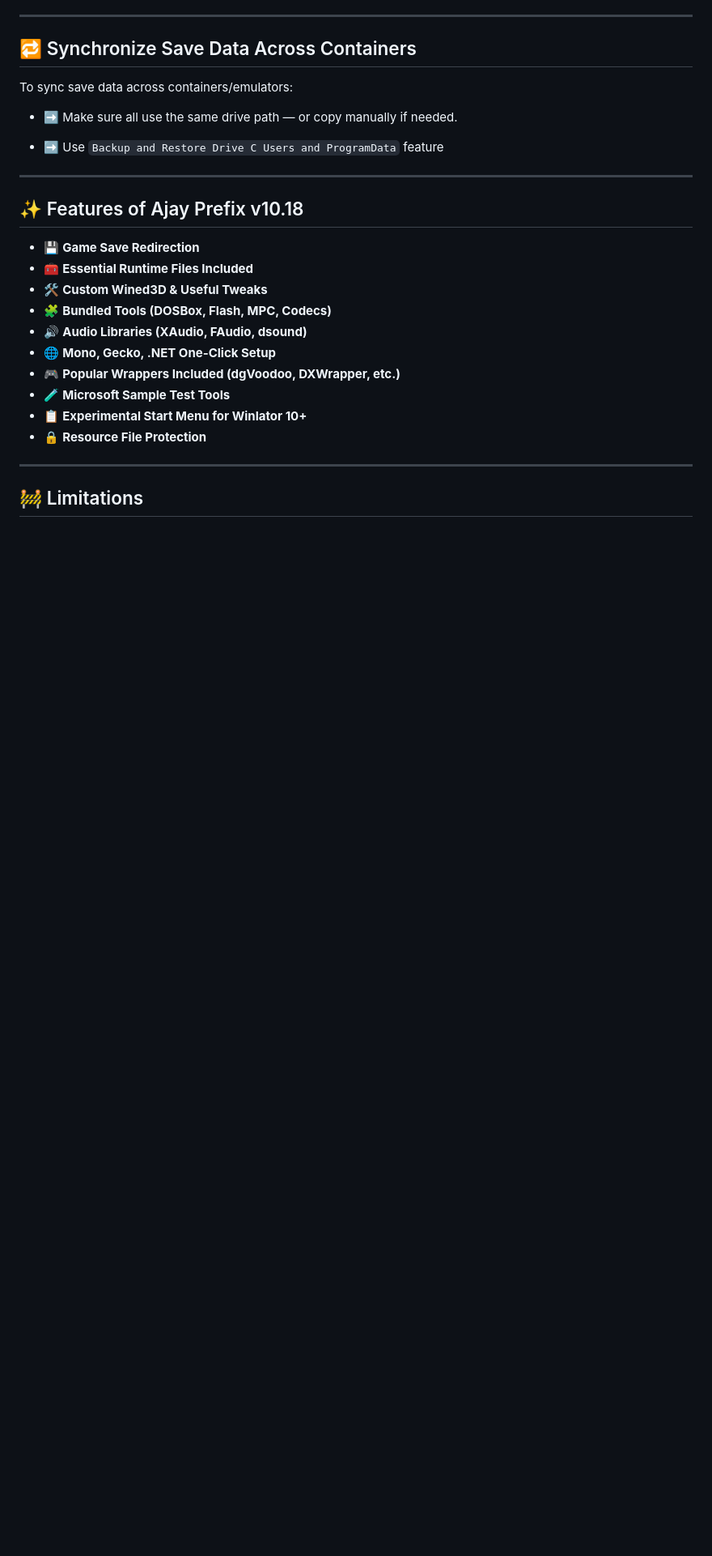
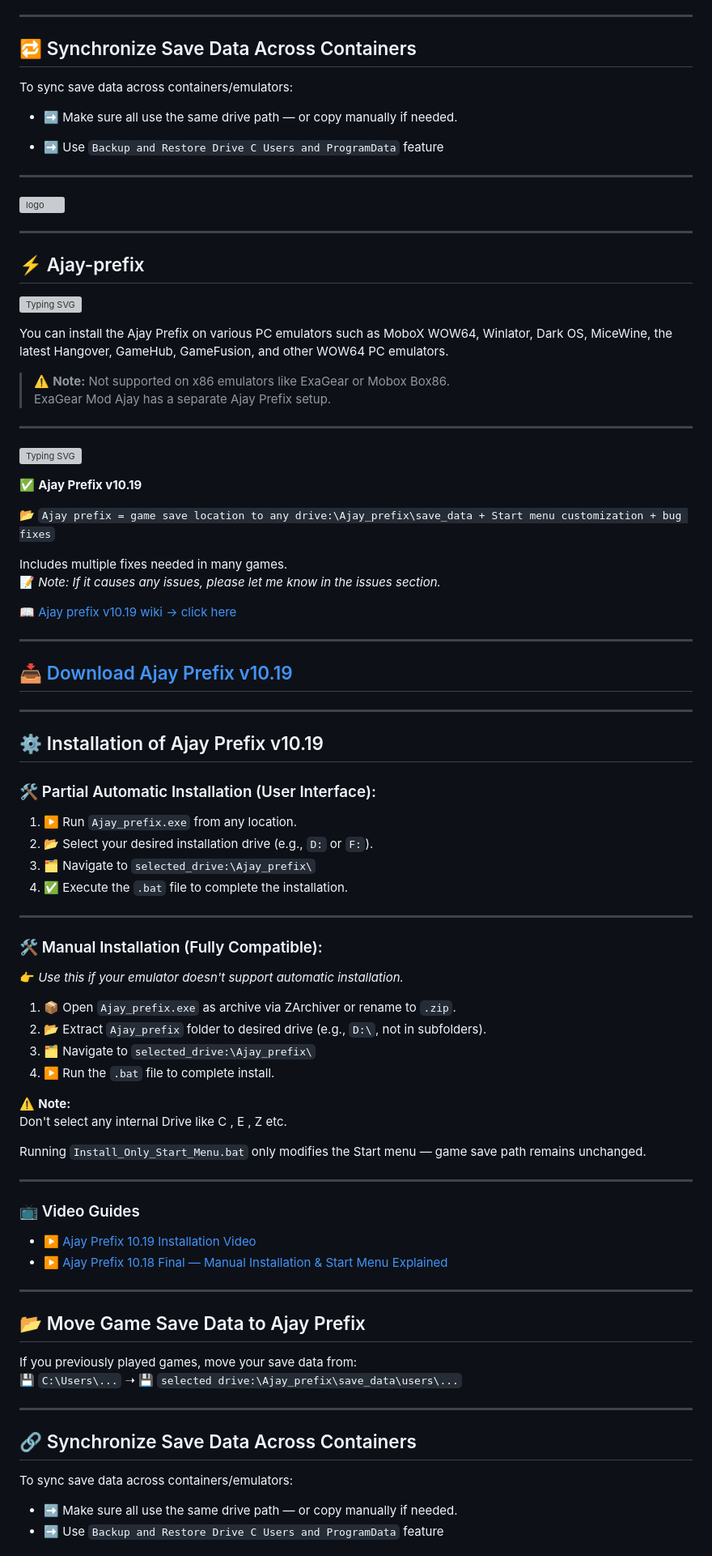
Before and after one commit to ajay9634/Ajay-prefix, a Markdown page: README.md, the part around one of its changes. Shown at 81% size. GitHub-like rendering; blank space fills up the shorter version; grey boxes are pictures that could not be loaded.

```diff
--- a/README.md
+++ b/README.md
@@ -78,19 +78,83 @@ To sync save data across containers/emulators:
 
 ---
 
-## ✨ Features of Ajay Prefix v10.18
-
-- 💾 **Game Save Redirection**
-- 🧰 **Essential Runtime Files Included**
-- 🛠️ **Custom Wined3D & Useful Tweaks**
-- 🧩 **Bundled Tools (DOSBox, Flash, MPC, Codecs)**
-- 🔊 **Audio Libraries (XAudio, FAudio, dsound)**
-- 🌐 **Mono, Gecko, .NET One-Click Setup**
-- 🎮 **Popular Wrappers Included (dgVoodoo, DXWrapper, etc.)**
-- 🧪 **Microsoft Sample Test Tools**
-- 📋 **Experimental Start Menu for Winlator 10+**
-- 🔒 **Resource File Protection**
+![logo](https://github.com/ajay9634/Ajay-prefix/blob/main/.github/logo.jpg)
 
 ---
 
-## 🚧 Limitations
+## ⚡ Ajay-prefix
+
+![Typing SVG](https://readme-typing-svg.herokuapp.com?size=45&duration=6000&pause=3000&color=36BCF7&center=true&vCenter=true&width=1200&height=200&lines=Welcome+to+Ajay+Prefix;Universal+Wine+Tools+and+fixes;Game+tweaks+%7C+Save+redirection+%7C+Start+menu)
+
+You can install the Ajay Prefix on various PC emulators such as MoboX WOW64, Winlator, Dark OS, MiceWine, the latest Hangover, GameHub, GameFusion, and other WOW64 PC emulators.
+
+> ⚠️ **Note:** Not supported on x86 emulators like ExaGear or Mobox Box86.
+> ExaGear Mod Ajay has a separate Ajay Prefix setup.
+
+---
+
+![Typing SVG](https://readme-typing-svg.herokuapp.com?size=30&pause=2000&color=F76D36&center=true&vCenter=true&width=1000&lines=✨+What+is+Ajay+Prefix+✨)
+
+✅ **Ajay Prefix v10.19**
+
+📂 `Ajay prefix = game save location to any drive:\Ajay_prefix\save_data + Start menu customization + bug fixes`
+
+Includes multiple fixes needed in many games.
+📝 *Note: If it causes any issues, please let me know in the issues section.*
+
+📖 [Ajay prefix v10.19 wiki → click here](https://github.com/ajay9634/Ajay-prefix/wiki)
+
+---
+
+## 📥 [Download Ajay Prefix v10.19](https://github.com/ajay9634/Ajay-prefix/releases/tag/Ajay_prefix)
+
+---
+
+## ⚙️ Installation of Ajay Prefix v10.19
+
+### 🛠️ Partial Automatic Installation (User Interface):
+
+1. ▶️ Run `Ajay_prefix.exe` from any location.
+2. 📂 Select your desired installation drive (e.g., `D:` or `F:`).
+3. 🗂️ Navigate to `selected_drive:\Ajay_prefix\`
+4. ✅ Execute the `.bat` file to complete the installation.
+
+---
+
+### 🛠️ Manual Installation (Fully Compatible):
+
+👉 *Use this if your emulator doesn't support automatic installation.*
+
+1. 📦 Open `Ajay_prefix.exe` as archive via ZArchiver or rename to `.zip`.
+2. 📂 Extract `Ajay_prefix` folder to desired drive (e.g., `D:\`, not in subfolders).
+3. 🗂️ Navigate to `selected_drive:\Ajay_prefix\`
+4. ▶️ Run the `.bat` file to complete install.
+
+⚠️ **Note:**
+Don't select any internal Drive like C , E , Z etc.
+
+Running `Install_Only_Start_Menu.bat` only modifies the Start menu — game save path remains unchanged.
+
+---
+
+### 📺 Video Guides
+
+- ▶️ [Ajay Prefix 10.19 Installation Video](https://youtu.be/MYljgF1UObE?si=6LoZ98lbw5dnH3qV)
+- ▶️ [Ajay Prefix 10.18 Final — Manual Installation & Start Menu Explained](https://youtu.be/GLiZUHEPQNc)
+
+---
+
+## 📂 Move Game Save Data to Ajay Prefix
+
+If you previously played games, move your save data from:
+💾 `C:\Users\...` ➝ 💾 `selected drive:\Ajay_prefix\save_data\users\...`
+
+---
+
+## 🔗 Synchronize Save Data Across Containers
+
+To sync save data across containers/emulators:
+
+- ➡️ Make sure all use the same drive path — or copy manually if needed.
+- ➡️ Use `Backup and Restore Drive C Users and ProgramData` feature
+
```
Also changed, not shown: other parts of README.md (+25 -7 lines).
